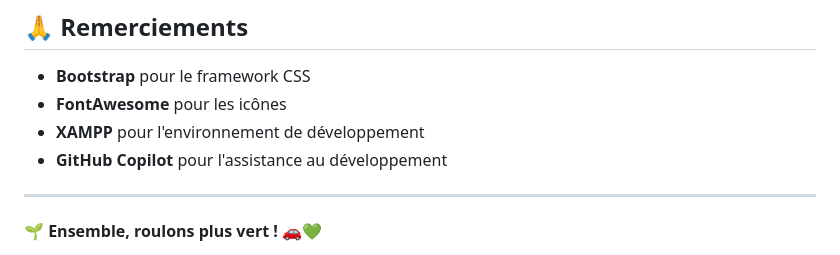
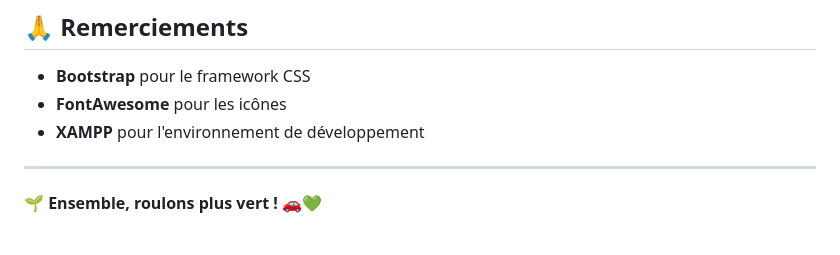
Before and after one commit to yamina-hiziya/Ecoride, a Markdown page: README.md, the part around the change. GitHub-like rendering.

Commit message:
Remove GitHub Copilot reference from README
Removed mention of GitHub Copilot from the README.

```diff
--- a/README.md
+++ b/README.md
@@ -190,7 +190,6 @@ http://localhost/ecoride
 - **Bootstrap** pour le framework CSS
 - **FontAwesome** pour les icônes
 - **XAMPP** pour l'environnement de développement
-- **GitHub Copilot** pour l'assistance au développement
 
 ---
 
```
